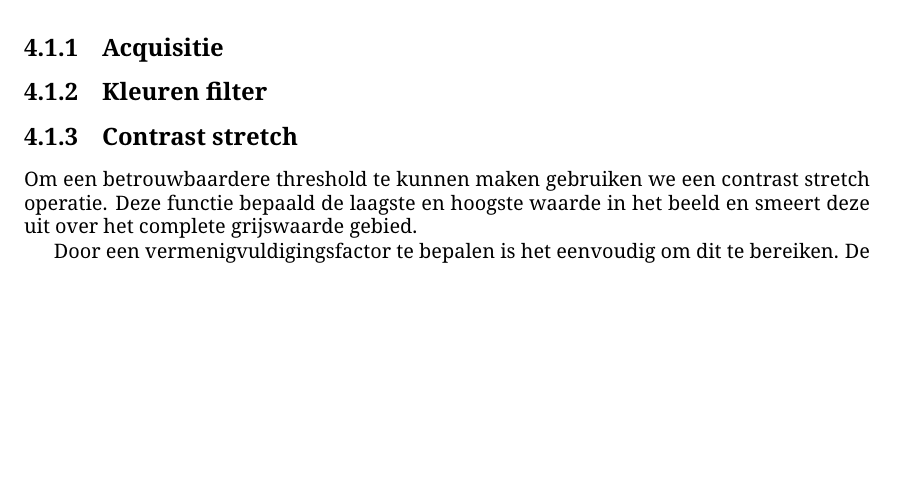
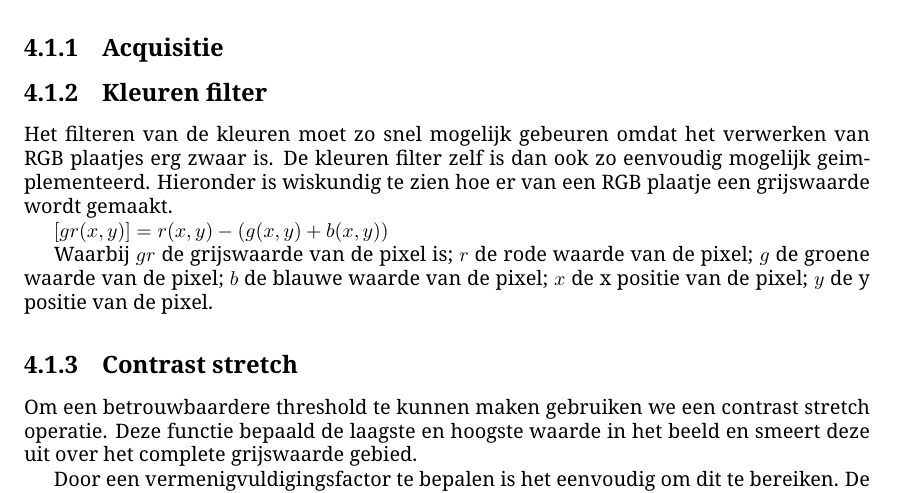
Before and after one commit to autonerf/autonerf-doc, a LaTeX document (productrapport/document.tex, which reads productrapport/chapters/4-realisation.tex): part of page 7 of 21 before the commit and part of page 7 of 22 after it, cut so that both start at the same text, the shorter picture padded with empty space. Compiled offline with pdfLaTeX.

Commit message:
Kleuren filter toegevoegd

```diff
--- a/productrapport/chapters/4-realisation.tex
+++ b/productrapport/chapters/4-realisation.tex
@@ -17,7 +17,19 @@ I/O aansturing.
 
 \subsection{Kleuren filter}
 \label{sub:kleurfilt}
-%To you Ramon
+Het filteren van de kleuren moet zo snel mogelijk gebeuren omdat het verwerken van
+RGB plaatjes erg zwaar is. De kleuren filter zelf is dan ook zo eenvoudig mogelijk
+geimplementeerd. Hieronder is wiskundig te zien hoe er van een RGB plaatje een
+grijswaarde wordt gemaakt.
+
+$[gr(x, y)] = r(x, y) - (g(x, y) + b(x, y))$
+
+Waarbij $gr$ de grijswaarde van de pixel is;
+$r$ de rode waarde van de pixel;
+$g$ de groene waarde van de pixel;
+$b$ de blauwe waarde van de pixel;
+$x$ de x positie van de pixel;
+$y$ de y positie van de pixel.
 
 \subsection{Contrast stretch}
 \label{sub:contstr}
```
Also changed, not shown: productrapport/chapters/6-conclusion.tex (+0 -1 lines), productrapport/chapters/4-realisation.tex (3 more changed lines).
